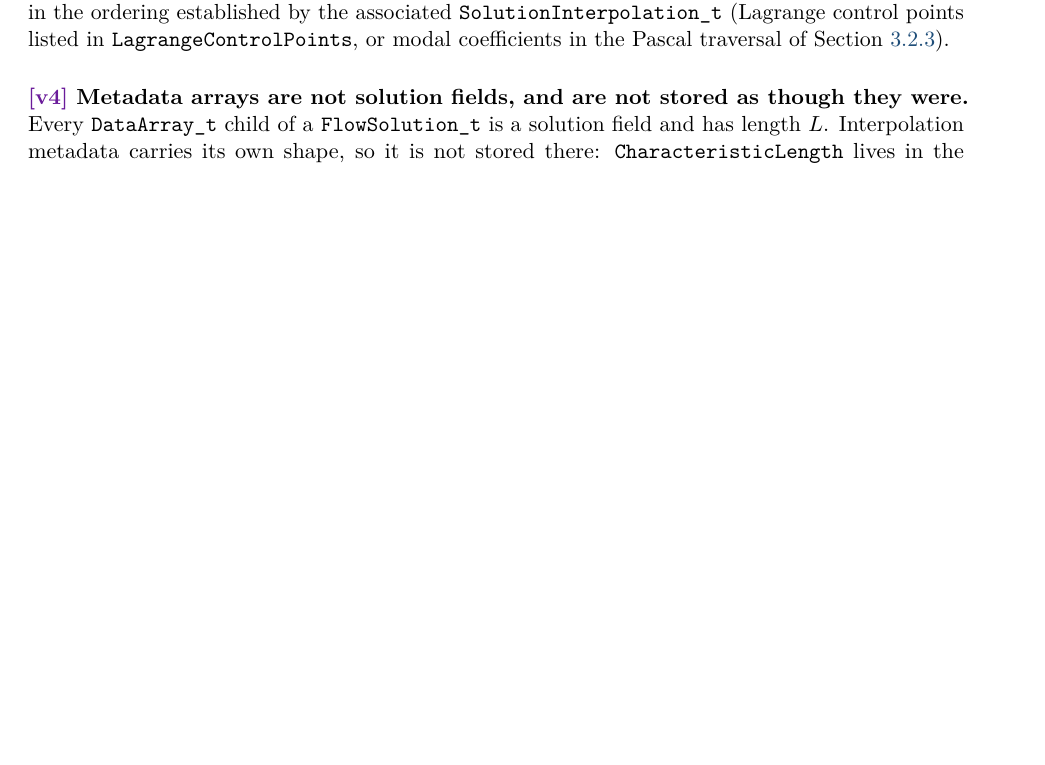
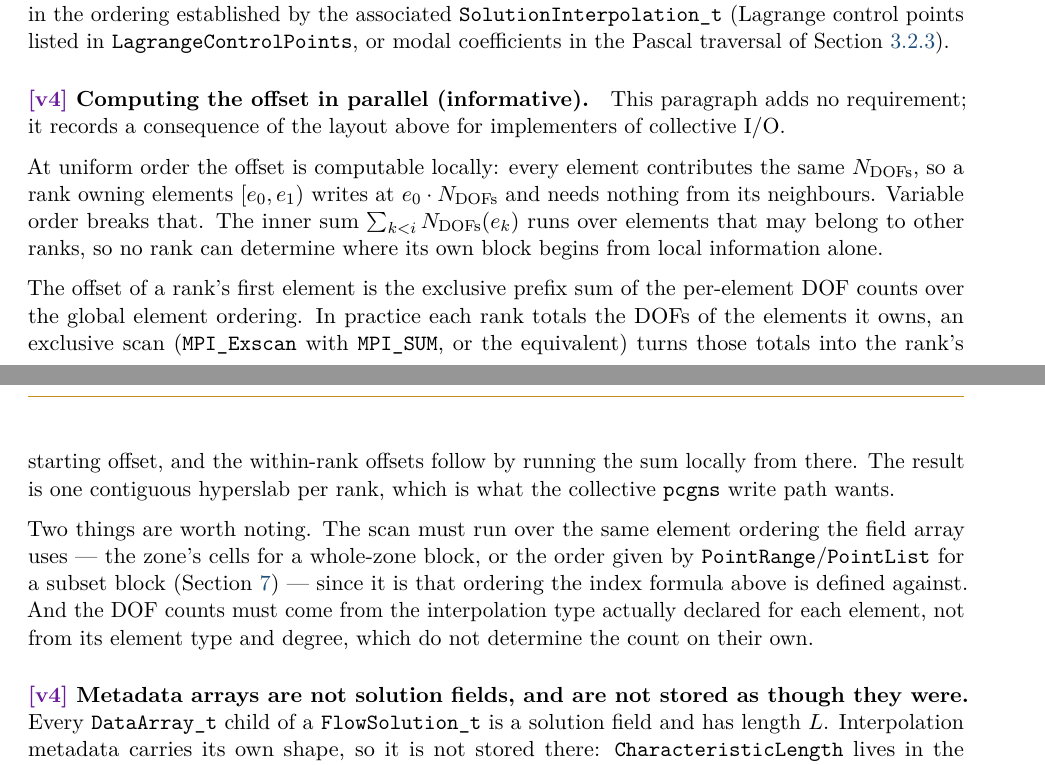
Before and after one commit to brtnfld/CPEX-0045, a LaTeX document (CPEX-0045-high-order-interpolation.tex): part of page 42 of 49 before the commit and two parts of pages 42 and 43 of 50 after it, the two joined at a grey line, cut so that both start at the same text, the shorter picture padded with empty space. Compiled offline with pdfLaTeX.

Commit message:
docs: state the three rules the body relied on without writing down
All three were raised in review, dismissed on a first pass, and hold up on a
second. None changes the wire format or an API; none adds a ballot item.

Dimensionality of the scale factors (sec:cartesian-modal). The first
dismissal argued the units cancel during reconstruction, which is true and
beside the point: CharacteristicLength now sits under a UserDefinedData_t,
squarely in the DataClass_t/DimensionalUnits_t inheritance chain of the
enclosing FlowSolution_t. Those declare the units of the solution fields, so
a units-aware tool applying normal SIDS inheritance attributes the units of
a flow variable to a length. The text now says the factors carry the units
of GridCoordinates_t, that the FlowSolution_t declarations do not apply, and
where to attach a declaration that does.

Which Family_t a zone binds to (sec:override). FamilyName_t appeared nowhere
in the document, and every lookup here begins by resolving a zone to its
family. Restating standard SIDS would be redundant; what is not redundant is
that the resolution is zone-level, so a FamilyName_t on an individual
Elements_t section -- which the SIDS permits -- does not select a different
interpolation family for it. Also states the family-tree path form and the
no-override fallback.

Computing the offset in parallel (sec:on-disk-layout, informative). At
uniform order a rank's offset is locally computable. Variable order removes
that: the inner sum runs over elements owned by other ranks, so the start of
a rank's block is an exclusive prefix scan over per-element DOF counts. The
note records the scan, the ordering it must follow, and that the counts come
from the declared interpolation type rather than element type and degree.
Marked informative and adds no requirement, since collective access is not
otherwise this document's business.

```diff
--- a/CPEX-0045-high-order-interpolation.tex
+++ b/CPEX-0045-high-order-interpolation.tex
@@ -2540,6 +2576,33 @@ runs from $0$ to $N_\mathrm{DOFs}(e_i)-1$ in the ordering established by the ass
 \texttt{LagrangeControlPoints}, or modal coefficients in the Pascal traversal of
 Section~\ref{sec:parametric-modal}).
 
+\paragraph{\vfourmark Computing the offset in parallel (informative).}
+This paragraph adds no requirement; it records a consequence of the layout above
+for implementers of collective I/O.
+
+At uniform order the offset is computable locally: every element contributes the
+same $N_\mathrm{DOFs}$, so a rank owning elements $[e_0, e_1)$ writes at
+$e_0 \cdot N_\mathrm{DOFs}$ and needs nothing from its neighbours.  Variable order
+breaks that.  The inner sum $\sum_{k<i} N_\mathrm{DOFs}(e_k)$ runs over elements
+that may belong to other ranks, so no rank can determine where its own block
+begins from local information alone.
+
+The offset of a rank's first element is the exclusive prefix sum of the
+per-element DOF counts over the global element ordering.  In practice each rank
+totals the DOFs of the elements it owns, an exclusive scan
+(\texttt{MPI\_Exscan} with \texttt{MPI\_SUM}, or the equivalent) turns those
+totals into the rank's starting offset, and the within-rank offsets follow by
+running the sum locally from there.  The result is one contiguous hyperslab per
+rank, which is what the collective \texttt{pcgns} write path wants.
+
+Two things are worth noting.  The scan must run over the same element ordering
+the field array uses --- the zone's cells for a whole-zone block, or the order
+given by \texttt{PointRange}/\texttt{PointList} for a subset block
+(Section~\ref{sec:variable-order}) --- since it is that ordering the index
+formula above is defined against.  And the DOF counts must come from the
+interpolation type actually declared for each element, not from its element type
+and degree, which do not determine the count on their own.
+
 \paragraph{\vfourmark Metadata arrays are not solution fields, and are not stored
 as though they were.}
 Every \texttt{DataArray\_t} child of a \texttt{FlowSolution\_t} is a solution field
```
Also changed, not shown: CPEX-0045-high-order-interpolation.tex (36 more changed lines).
